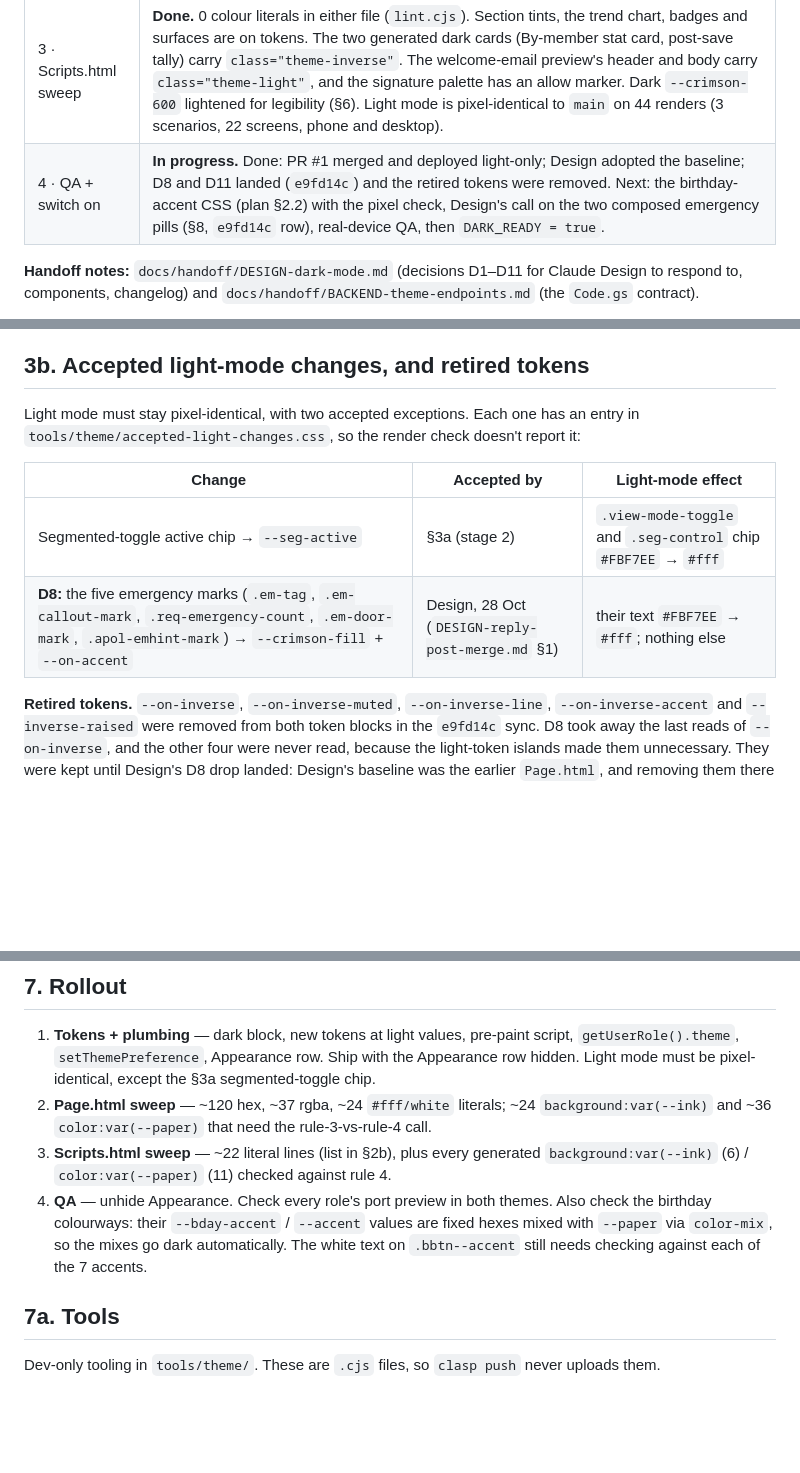
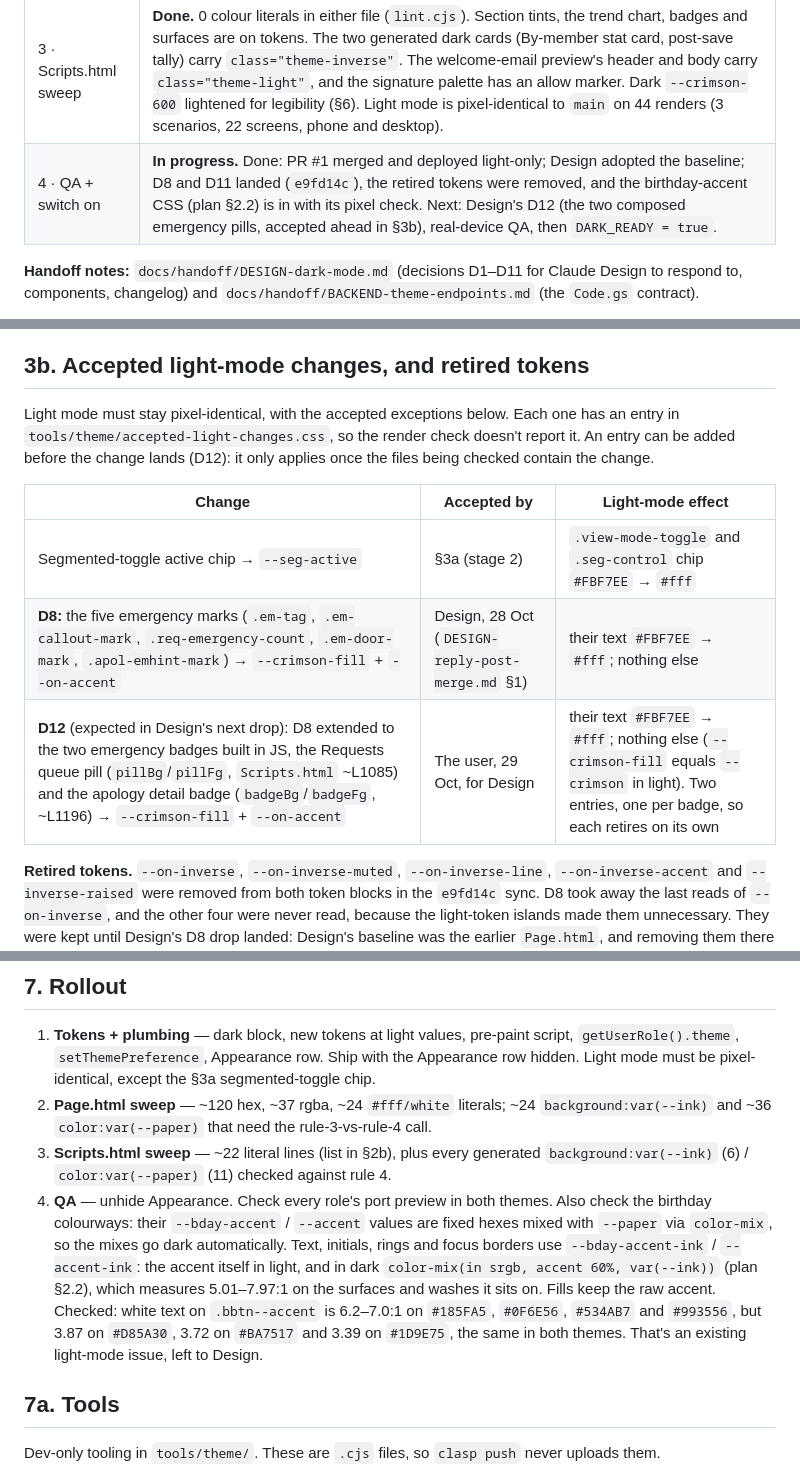
Before and after one commit to raphaelkathambana/chorale-attendance-system, a Markdown page: docs/THEMING.md, 3 parts joined by grey strips. Rendered like a GitHub page; blank space fills up the shorter version.

Commit message:
docs: THEMING.md — birthday accent ink, D12 accepted ahead
§3b lists D12 (the Requests queue pill and the apology detail badge, text
#FBF7EE -> #fff), accepted before Design's drop lands. §7 step 4 records the
birthday accent ink and the white-on-accent button contrast left to Design.

Co-Authored-By: Claude Opus 5.5 <noreply@anthropic.com>
Claude-Session: https://claude.ai/code/session_01QFaYpoqGKXxxHYSKAoPUXL

```diff
--- a/docs/THEMING.md
+++ b/docs/THEMING.md
@@ -12,7 +12,7 @@ don't fork the rules.
 | 1 · Tokens + plumbing | **Done.** Tokens (light + dark), `.theme-light`, the pre-paint script with `window.ScTheme`, `theme` on `getUserRole()`, `get/setThemePreference()`, and the Appearance row on My Profile. Light mode is pixel-identical to `main` on all 12 screens tested (6 tabs at 390 px and 1440 px). |
 | 2 · Page.html sweep | **Done.** 0 colour literals left in `Page.html` (`lint.cjs`). Rule 4 is now implemented as light-token islands (see the rule). Light mode is pixel-identical to `main` on 24 renders (12 screens × phone/desktop), apart from the accepted §3a chip. |
 | 3 · Scripts.html sweep | **Done.** 0 colour literals in either file (`lint.cjs`). Section tints, the trend chart, badges and surfaces are on tokens. The two generated dark cards (By-member stat card, post-save tally) carry `class="theme-inverse"`. The welcome-email preview's header and body carry `class="theme-light"`, and the signature palette has an allow marker. Dark `--crimson-600` lightened for legibility (§6). Light mode is pixel-identical to `main` on 44 renders (3 scenarios, 22 screens, phone and desktop). |
-| 4 · QA + switch on | **In progress.** Done: PR #1 merged and deployed light-only; Design adopted the baseline; D8 and D11 landed (`e9fd14c`) and the retired tokens were removed. Next: the birthday-accent CSS (plan §2.2) with the pixel check, Design's call on the two composed emergency pills (§8, `e9fd14c` row), real-device QA, then `DARK_READY = true`. |
+| 4 · QA + switch on | **In progress.** Done: PR #1 merged and deployed light-only; Design adopted the baseline; D8 and D11 landed (`e9fd14c`), the retired tokens were removed, and the birthday-accent CSS (plan §2.2) is in with its pixel check. Next: Design's D12 (the two composed emergency pills, accepted ahead in §3b), real-device QA, then `DARK_READY = true`. |
 
 **Handoff notes:** `docs/handoff/DESIGN-dark-mode.md` (decisions D1–D11 for Claude Design to
 respond to, components, changelog) and `docs/handoff/BACKEND-theme-endpoints.md` (the `Code.gs`
@@ -273,13 +273,15 @@ barely visible, and it's the one accepted light-mode change in rollout step 1. R
 
 ## 3b. Accepted light-mode changes, and retired tokens
 
-Light mode must stay pixel-identical, with two accepted exceptions. Each one has an entry in
-`tools/theme/accepted-light-changes.css`, so the render check doesn't report it:
+Light mode must stay pixel-identical, with the accepted exceptions below. Each one has an entry in
+`tools/theme/accepted-light-changes.css`, so the render check doesn't report it. An entry can be
+added before the change lands (D12): it only applies once the files being checked contain the change.
 
 | Change | Accepted by | Light-mode effect |
 | -------- | ------------- | ------------------- |
 | Segmented-toggle active chip → `--seg-active` | §3a (stage 2) | `.view-mode-toggle` and `.seg-control` chip `#FBF7EE` → `#fff` |
 | **D8:** the five emergency marks (`.em-tag`, `.em-callout-mark`, `.req-emergency-count`, `.em-door-mark`, `.apol-emhint-mark`) → `--crimson-fill` + `--on-accent` | Design, 28 Oct (`DESIGN-reply-post-merge.md` §1) | their text `#FBF7EE` → `#fff`; nothing else |
+| **D12** (expected in Design's next drop): D8 extended to the two emergency badges built in JS, the Requests queue pill (`pillBg`/`pillFg`, `Scripts.html` ~L1085) and the apology detail badge (`badgeBg`/`badgeFg`, ~L1196) → `--crimson-fill` + `--on-accent` | The user, 29 Oct, for Design | their text `#FBF7EE` → `#fff`; nothing else (`--crimson-fill` equals `--crimson` in light). Two entries, one per badge, so each retires on its own |
 
 **Retired tokens.** `--on-inverse`, `--on-inverse-muted`, `--on-inverse-line`,
 `--on-inverse-accent` and `--inverse-raised` were removed from both token blocks in the `e9fd14c`
@@ -391,8 +393,13 @@ Contrast (measured, WCAG 2.x):
    `background:var(--ink)` (6) / `color:var(--paper)` (11) checked against rule 4.
 4. **QA** — unhide Appearance. Check every role's port preview in both themes. Also check the
    birthday colourways: their `--bday-accent` / `--accent` values are fixed hexes mixed with
-   `--paper` via `color-mix`, so the mixes go dark automatically. The white text on
-   `.bbtn--accent` still needs checking against each of the 7 accents.
+   `--paper` via `color-mix`, so the mixes go dark automatically. Text, initials, rings and focus
+   borders use `--bday-accent-ink` / `--accent-ink`: the accent itself in light, and in dark
+   `color-mix(in srgb, accent 60%, var(--ink))` (plan §2.2), which measures 5.01–7.97:1 on the
+   surfaces and washes it sits on. Fills keep the raw accent. Checked: white text on
+   `.bbtn--accent` is 6.2–7.0:1 on `#185FA5`, `#0F6E56`, `#534AB7` and `#993556`, but 3.87 on
+   `#D85A30`, 3.72 on `#BA7517` and 3.39 on `#1D9E75`, the same in both themes. That's an existing
+   light-mode issue, left to Design.
 
 ## 7a. Tools
 
```
